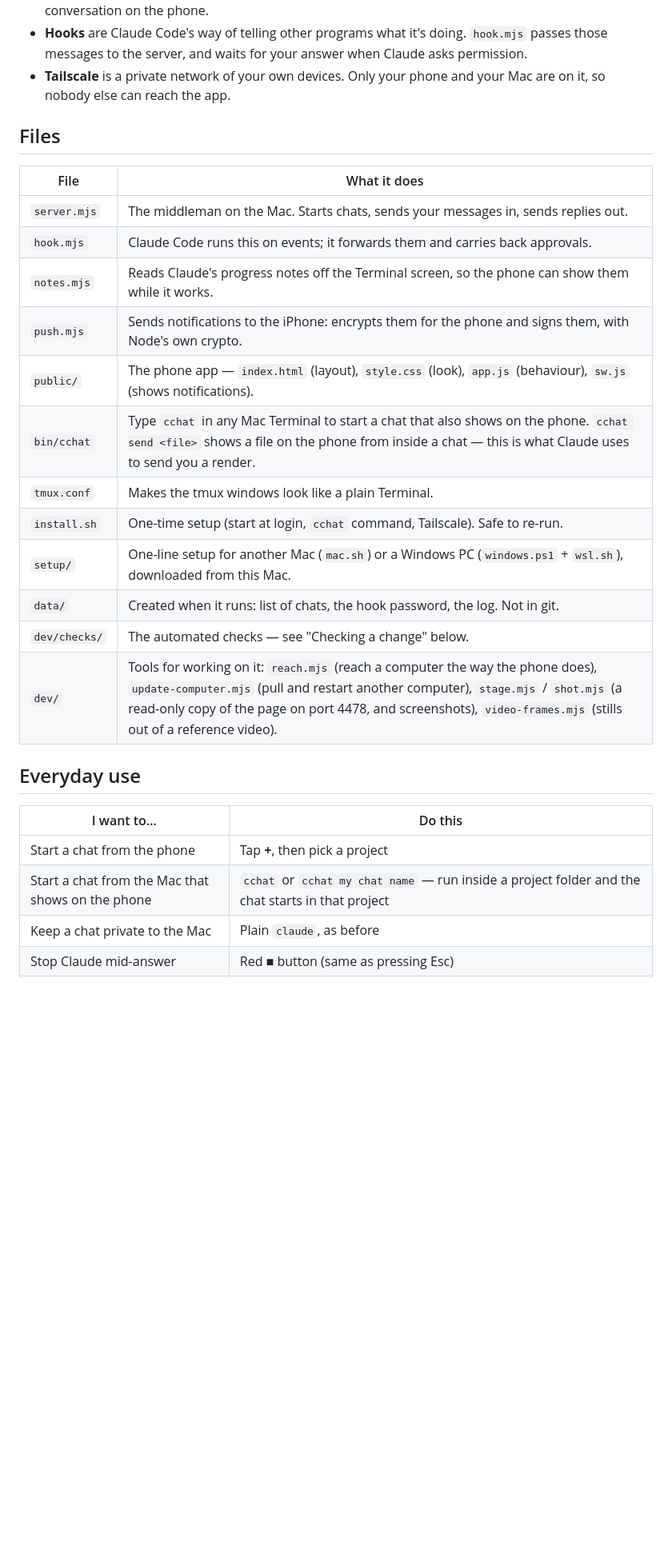
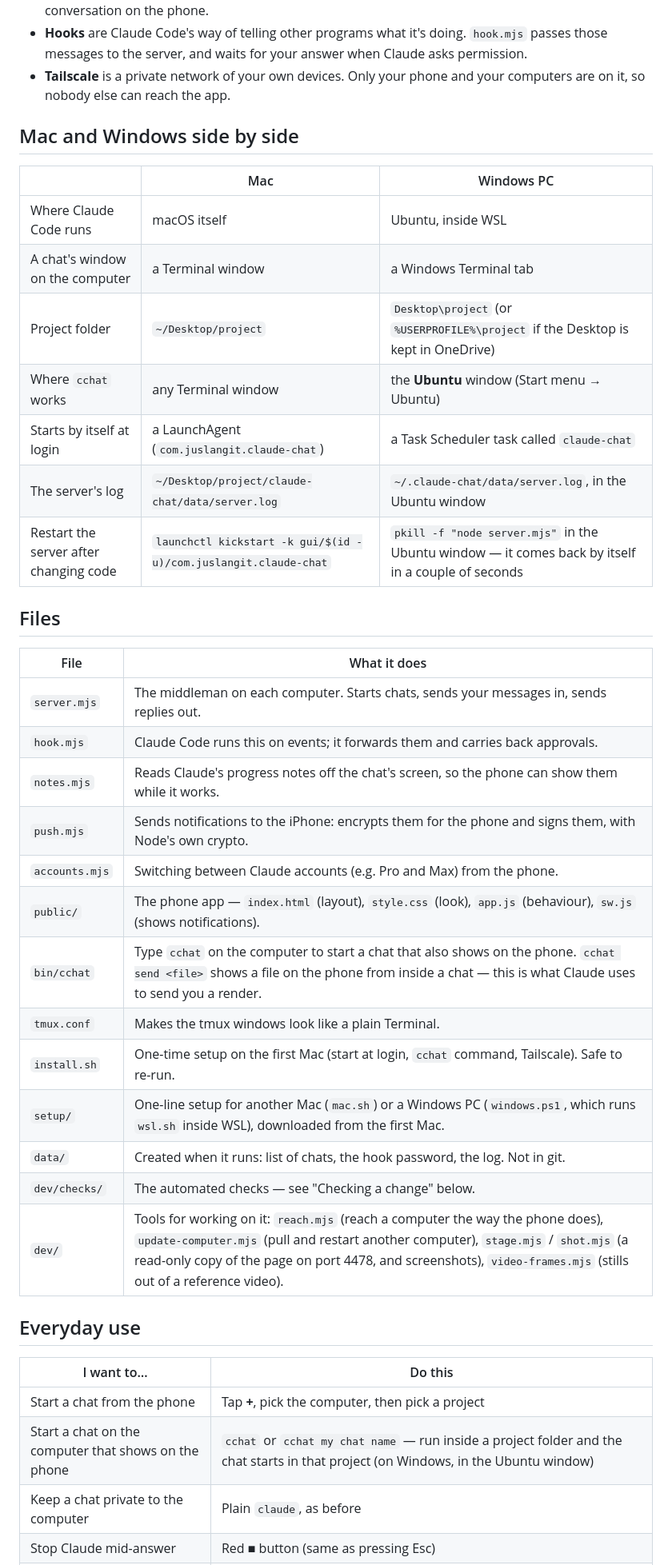
Before and after one commit to juslangit/claude-chat, a Markdown page: README.md, the part around one of its changes. Shown at 80% size. Rendered like a GitHub page; blank space fills up the shorter version.

```diff
--- a/README.md
+++ b/README.md
@@ -42,22 +64,35 @@ Use Claude Code on the home Mac from your iPhone, like WhatsApp.
   show the conversation on the phone.
 - **Hooks** are Claude Code's way of telling other programs what it's doing. `hook.mjs` passes those
   messages to the server, and waits for your answer when Claude asks permission.
-- **Tailscale** is a private network of your own devices. Only your phone and your Mac are on it, so
-  nobody else can reach the app.
+- **Tailscale** is a private network of your own devices. Only your phone and your computers are on it,
+  so nobody else can reach the app.
+
+## Mac and Windows side by side
+
+| | Mac | Windows PC |
+|---|---|---|
+| Where Claude Code runs | macOS itself | Ubuntu, inside WSL |
+| A chat's window on the computer | a Terminal window | a Windows Terminal tab |
+| Project folder | `~/Desktop/project` | `Desktop\project` (or `%USERPROFILE%\project` if the Desktop is kept in OneDrive) |
+| Where `cchat` works | any Terminal window | the **Ubuntu** window (Start menu → Ubuntu) |
+| Starts by itself at login | a LaunchAgent (`com.juslangit.claude-chat`) | a Task Scheduler task called `claude-chat` |
+| The server's log | `~/Desktop/project/claude-chat/data/server.log` | `~/.claude-chat/data/server.log`, in the Ubuntu window |
+| Restart the server after changing code | `launchctl kickstart -k gui/$(id -u)/com.juslangit.claude-chat` | `pkill -f "node server.mjs"` in the Ubuntu window — it comes back by itself in a couple of seconds |
 
 ## Files
 
 | File | What it does |
 |---|---|
-| `server.mjs` | The middleman on the Mac. Starts chats, sends your messages in, sends replies out. |
+| `server.mjs` | The middleman on each computer. Starts chats, sends your messages in, sends replies out. |
 | `hook.mjs` | Claude Code runs this on events; it forwards them and carries back approvals. |
-| `notes.mjs` | Reads Claude's progress notes off the Terminal screen, so the phone can show them while it works. |
+| `notes.mjs` | Reads Claude's progress notes off the chat's screen, so the phone can show them while it works. |
 | `push.mjs` | Sends notifications to the iPhone: encrypts them for the phone and signs them, with Node's own crypto. |
+| `accounts.mjs` | Switching between Claude accounts (e.g. Pro and Max) from the phone. |
 | `public/` | The phone app — `index.html` (layout), `style.css` (look), `app.js` (behaviour), `sw.js` (shows notifications). |
-| `bin/cchat` | Type `cchat` in any Mac Terminal to start a chat that also shows on the phone. `cchat send <file>` shows a file on the phone from inside a chat — this is what Claude uses to send you a render. |
+| `bin/cchat` | Type `cchat` on the computer to start a chat that also shows on the phone. `cchat send <file>` shows a file on the phone from inside a chat — this is what Claude uses to send you a render. |
 | `tmux.conf` | Makes the tmux windows look like a plain Terminal. |
-| `install.sh` | One-time setup (start at login, `cchat` command, Tailscale). Safe to re-run. |
-| `setup/` | One-line setup for another Mac (`mac.sh`) or a Windows PC (`windows.ps1` + `wsl.sh`), downloaded from this Mac. |
+| `install.sh` | One-time setup on the first Mac (start at login, `cchat` command, Tailscale). Safe to re-run. |
+| `setup/` | One-line setup for another Mac (`mac.sh`) or a Windows PC (`windows.ps1`, which runs `wsl.sh` inside WSL), downloaded from the first Mac. |
 | `data/` | Created when it runs: list of chats, the hook password, the log. Not in git. |
 | `dev/checks/` | The automated checks — see "Checking a change" below. |
 | `dev/` | Tools for working on it: `reach.mjs` (reach a computer the way the phone does), `update-computer.mjs` (pull and restart another computer), `stage.mjs` / `shot.mjs` (a read-only copy of the page on port 4478, and screenshots), `video-frames.mjs` (stills out of a reference video). |
@@ -66,7 +101,7 @@ Use Claude Code on the home Mac from your iPhone, like WhatsApp.
 
 | I want to… | Do this |
 |---|---|
-| Start a chat from the phone | Tap **+**, then pick a project |
-| Start a chat from the Mac that shows on the phone | `cchat` or `cchat my chat name` — run inside a project folder and the chat starts in that project |
-| Keep a chat private to the Mac | Plain `claude`, as before |
+| Start a chat from the phone | Tap **+**, pick the computer, then pick a project |
+| Start a chat on the computer that shows on the phone | `cchat` or `cchat my chat name` — run inside a project folder and the chat starts in that project (on Windows, in the Ubuntu window) |
+| Keep a chat private to the computer | Plain `claude`, as before |
 | Stop Claude mid-answer | Red **■** button (same as pressing Esc) |
```
Also changed, not shown: other parts of README.md (+91 -36 lines).
